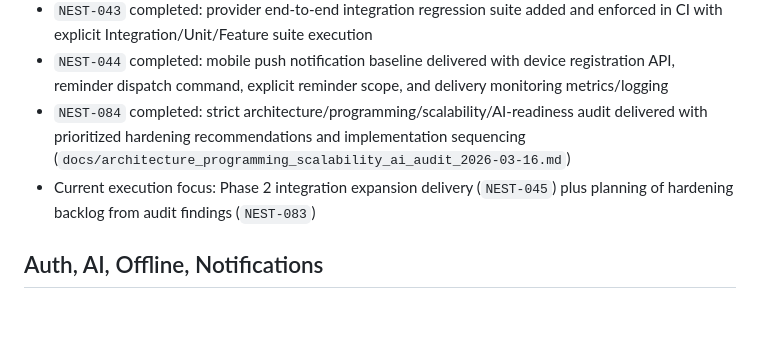
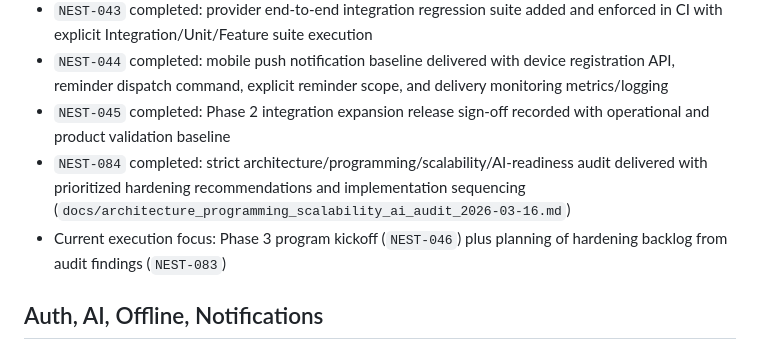
Before and after one commit to Wroblewski-Patryk/Nest, a Markdown page: .codex/context/PROJECT_STATE.md, the part around the change. Rendered like a GitHub page; blank space fills up the shorter version.

```diff
--- a/.codex/context/PROJECT_STATE.md
+++ b/.codex/context/PROJECT_STATE.md
@@ -140,11 +140,13 @@ Last updated: 2026-03-16
 - `NEST-044` completed: mobile push notification baseline delivered with
   device registration API, reminder dispatch command, explicit reminder scope,
   and delivery monitoring metrics/logging
+- `NEST-045` completed: Phase 2 integration expansion release sign-off recorded
+  with operational and product validation baseline
 - `NEST-084` completed: strict architecture/programming/scalability/AI-readiness
   audit delivered with prioritized hardening recommendations and implementation
   sequencing (`docs/architecture_programming_scalability_ai_audit_2026-03-16.md`)
-- Current execution focus: Phase 2 integration expansion delivery (`NEST-045`)
-  plus planning of hardening backlog from audit findings (`NEST-083`)
+- Current execution focus: Phase 3 program kickoff (`NEST-046`) plus planning
+  of hardening backlog from audit findings (`NEST-083`)
 
 ## Auth, AI, Offline, Notifications
 
```
Also changed, not shown: .codex/context/TASK_BOARD.md (+15 -0 lines), docs/phase2_release_signoff.md (added, +63 -0 lines).
